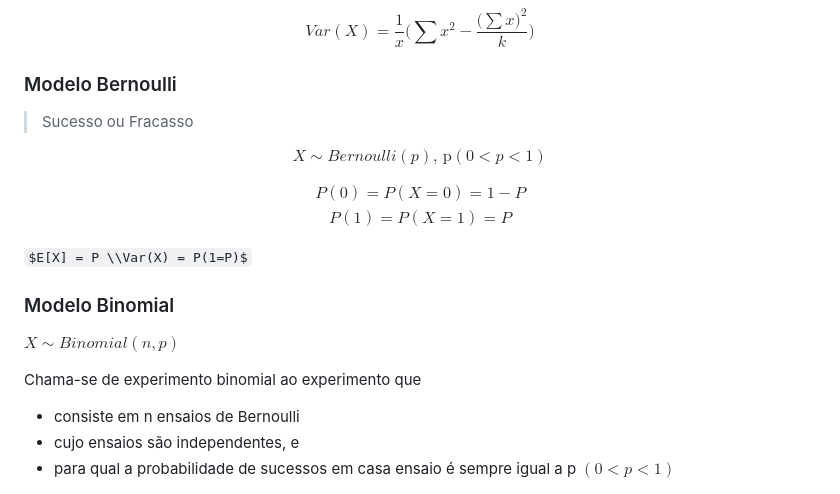
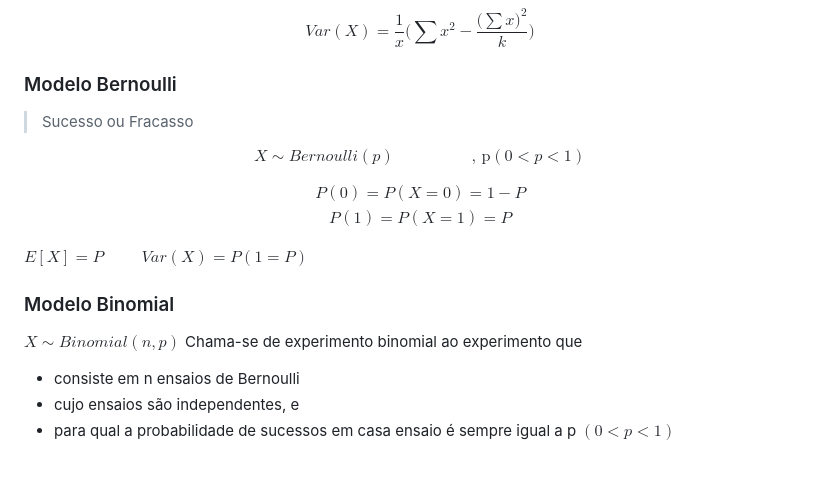
Before and after one commit to DaviMattos14/obsidian_notebook, a Markdown page: Probabilidade e Estatistica/Introdução à Estatística.md, the part around one of its changes. GitHub-like rendering; some formulas as TeX source; blank space fills up the shorter version.

```diff
--- a/Probabilidade e Estatistica/Introdução à Estatística.md
+++ b/Probabilidade e Estatistica/Introdução à Estatística.md
@@ -181,12 +181,10 @@ Var(X)= \frac 1x \Bigg( \sum x^2 - \frac{\Big(\sum x\Big)^2}{k} \Bigg)
 $$
 
 ### Modelo Bernoulli
-
 > Sucesso ou Fracasso
->
 
 $$
-X \sim Bernoulli(p)\text{, p}(0 < p <1)
+X \sim Bernoulli(p) \hspace{2cm} \text{, p}(0 < p <1)
 $$
 
 $$
@@ -195,14 +193,11 @@ P(0)=P(X=0)=1-P \\ P(1)=P(X=1)=P
 \end{matrix}
 $$
 
-$E[X] = P \\Var(X) = P(1=P)$
+$E[X] = P \hspace{1cm}Var(X) = P(1=P)$
 
 ### Modelo Binomial
-
 $X \sim Binomial(n,p)$
-
 Chama-se de experimento binomial ao experimento que
-
 - consiste em n ensaios de Bernoulli
 - cujo ensaios são independentes, e
 - para qual a probabilidade de sucessos em casa ensaio é sempre igual a p $(0<p<1)$
```
Also changed, not shown: other parts of Probabilidade e Estatistica/Introdução à Estatística.md (+4 -7 lines), Probabilidade e Estatistica/Resumo para P1.md (+47 -10 lines).
